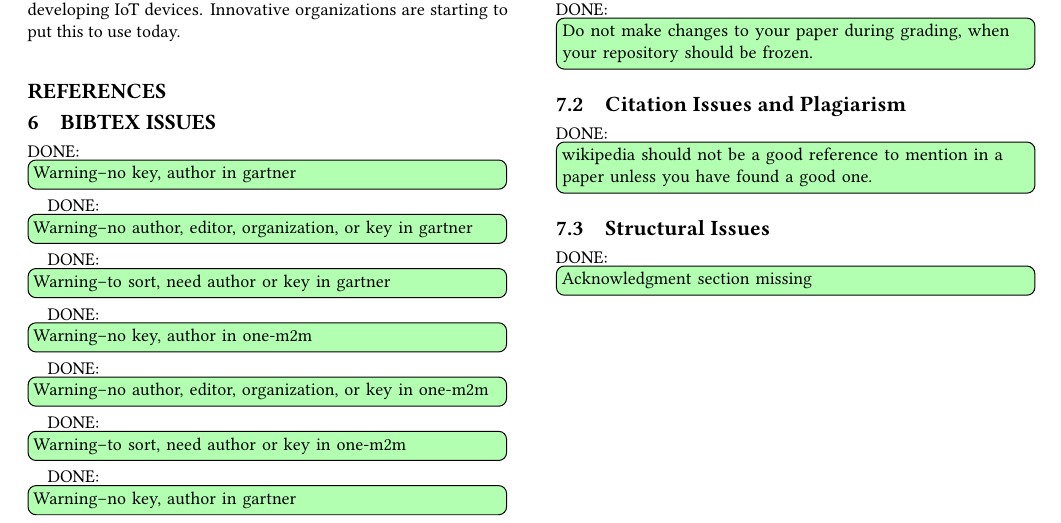
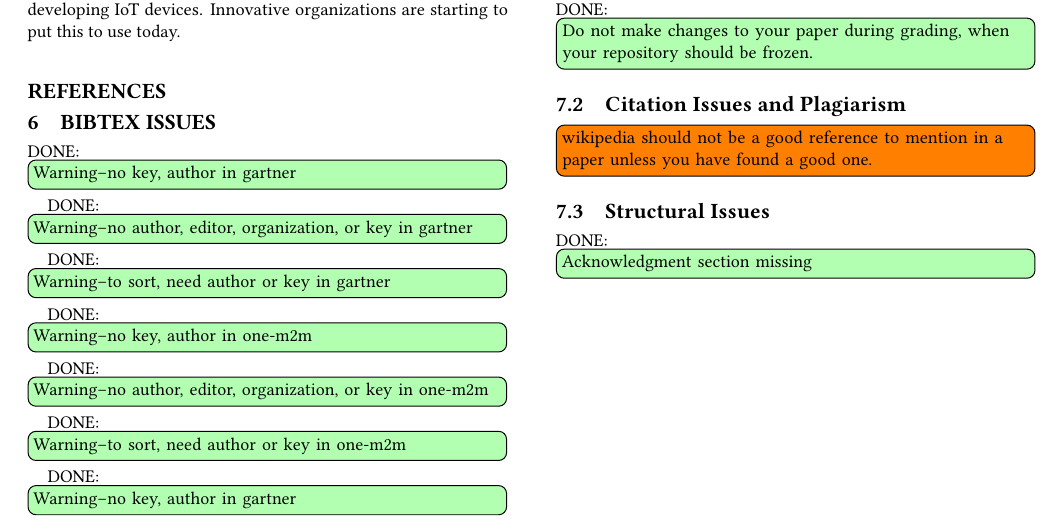
Before and after one commit to bigdata-i523/hid306, a LaTeX paper (paper1/review.tex, which reads paper1/issues.tex): part of page 3 of 3, cut so that both start at the same text. Compiled offline with pdfLaTeX.

Commit message:
Update issues.tex

```diff
--- a/paper1/issues.tex
+++ b/paper1/issues.tex
@@ -5,7 +5,7 @@
 
 \subsection{Citation Issues and Plagiarism}
 
-\DONE{wikipedia should not be a good reference to mention in a paper unless you have found a good one.}
+\TODO{wikipedia should not be a good reference to mention in a paper unless you have found a good one.}
 
 \subsection{Structural Issues}
 \DONE{Acknowledgment section missing}
```
